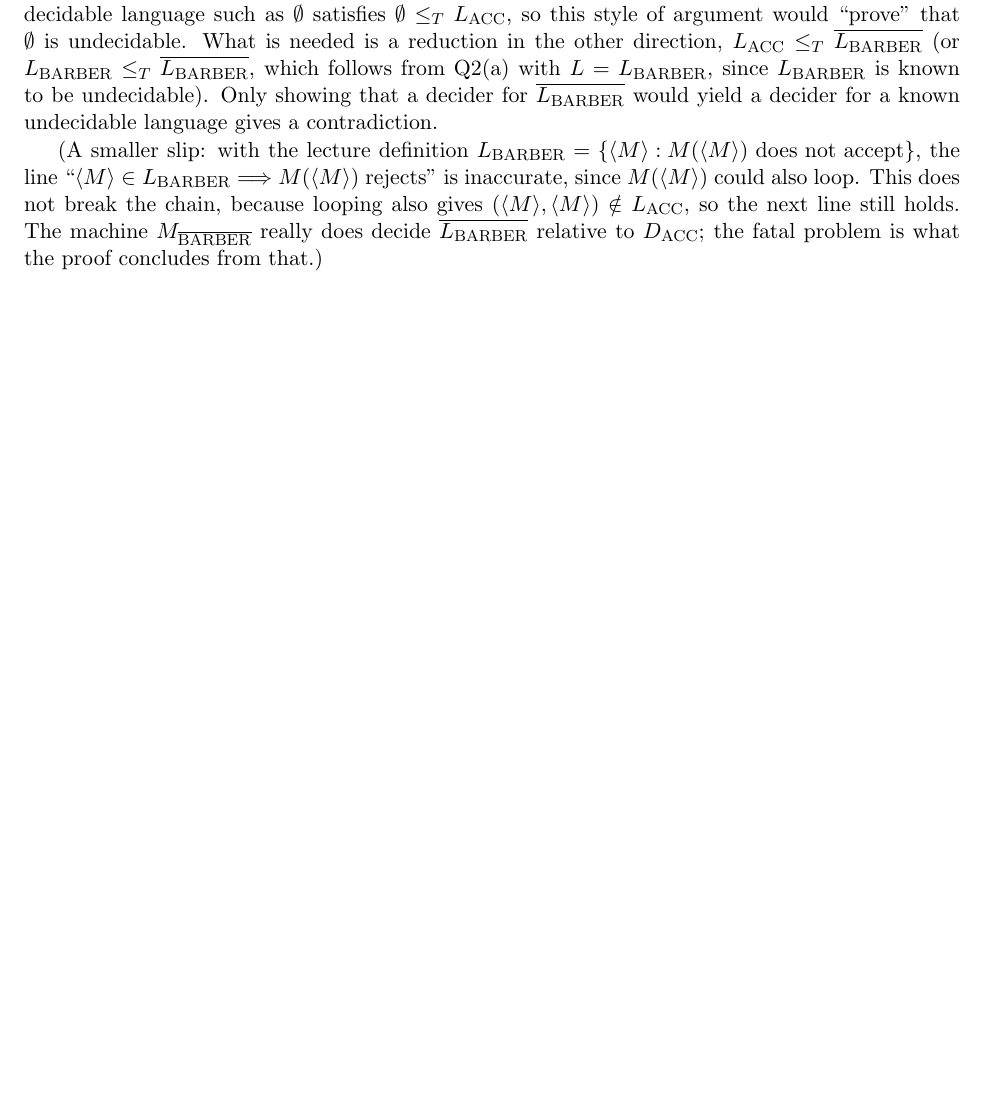
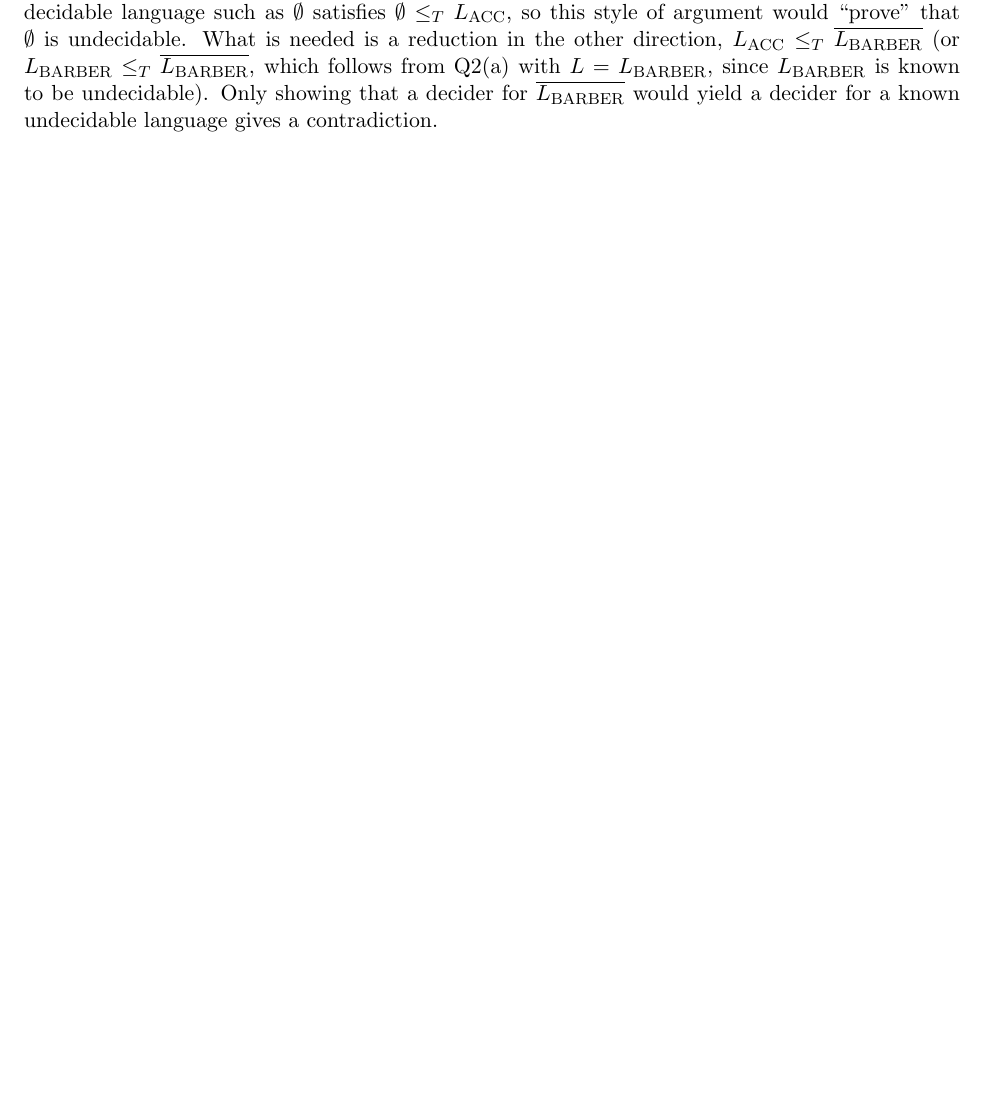
Before and after one commit to wzzzzq/376, a LaTeX problem sheet (hw6/hw6_submission.tex): part of page 9 of 18, cut so that both start at the same text, the shorter picture padded with empty space. Compiled offline with pdfLaTeX.

Commit message:
HW6: drop side remark in Q4(a)
Co-Authored-By: Claude Fable 5.1 <noreply@anthropic.com>
Claude-Session: https://claude.ai/code/session_01N34spbXZf85CATZQgs7SGe

```diff
--- a/hw6/hw6_submission.tex
+++ b/hw6/hw6_submission.tex
@@ -313,11 +313,6 @@ Reducing a language to an undecidable language proves nothing about it.
 By Q2(b), even a decidable language such as $\emptyset$ satisfies $\emptyset \lT \Lacc$, so this style of argument would ``prove'' that $\emptyset$ is undecidable.
 What is needed is a reduction in the other direction, $\Lacc \lT \overline{\Lb}$ (or $\Lb \lT \overline{\Lb}$, which follows from Q2(a) with $L = \Lb$, since $\Lb$ is known to be undecidable).
 Only showing that a decider for $\overline{\Lb}$ would yield a decider for a known undecidable language gives a contradiction.
-
-(A smaller slip: with the lecture definition $\Lb = \set{\inner{M} : M(\inner{M}) \text{ does not accept}}$, the line ``$\inner{M} \in \Lb \Longrightarrow M(\inner{M})$ rejects'' is inaccurate, since $M(\inner{M})$ could also loop.
-This does not break the chain, because looping also gives $(\inner{M}, \inner{M}) \notin \Lacc$, so the next line still holds.
-The machine $\Mb$ really does decide $\overline{\Lb}$ relative to $D_{\text{ACC}}$; the fatal problem is what the proof concludes from that.)
-
 \qpage{Q4.2 Professor $\Upsilon$'s reductions (b)}
 
 \textbf{The error: line 2 runs $M(x)$ directly, so $M_{\text{ACC}}$ does not halt on every input and is not a decider.}
```
Also changed, not shown: hw6/hw6_submission.pdf.
